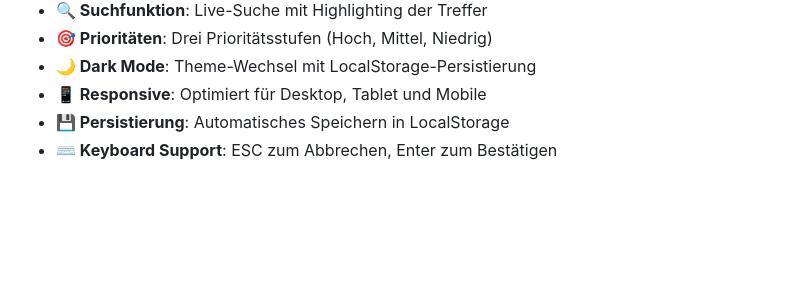
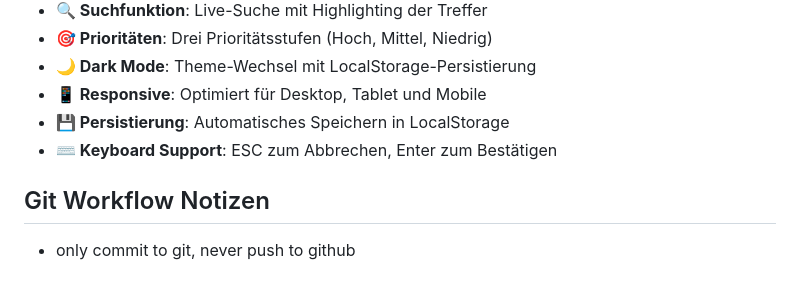
Before and after one commit to blaxcky/work-todo, a Markdown page: CLAUDE.md, the part around the change. GitHub-like rendering; blank space fills up the shorter version.

```diff
--- a/CLAUDE.md
+++ b/CLAUDE.md
@@ -147,3 +147,6 @@ git push -u origin main
 - **📱 Responsive**: Optimiert für Desktop, Tablet und Mobile
 - **💾 Persistierung**: Automatisches Speichern in LocalStorage
 - **⌨️ Keyboard Support**: ESC zum Abbrechen, Enter zum Bestätigen
+
+## Git Workflow Notizen
+- only commit to git, never push to github
```
